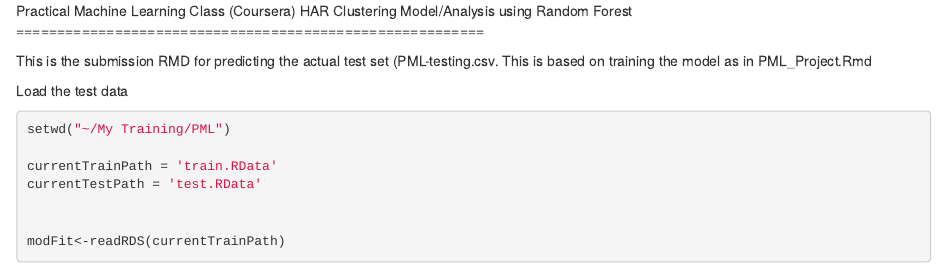
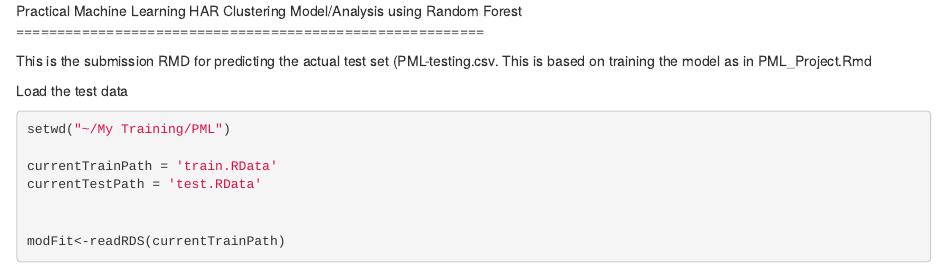
Before and after one commit to DipanjanPaul/PML, an R Markdown document (PML_Project_Sub.Rmd): the page in a window 1100 px wide, from its top. Rendered offline with R 4.5, knitr and Pandoc, with nearby package versions; some code elsewhere in the file could not run offline.

Commit message:
Update PML_Project_Sub.Rmd

```diff
--- a/PML_Project_Sub.Rmd
+++ b/PML_Project_Sub.Rmd
@@ -1,4 +1,4 @@
-Practical Machine Learning Class (Coursera)
+Practical Machine Learning
 HAR Clustering Model/Analysis using Random Forest
 =========================================================
 
```
